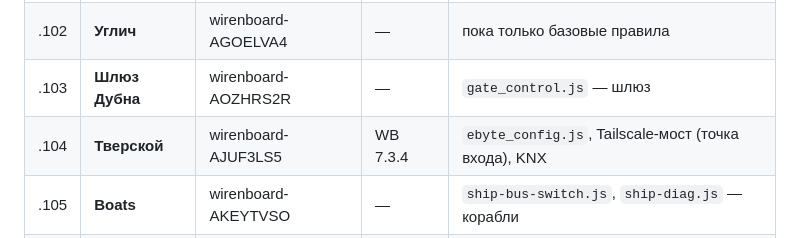
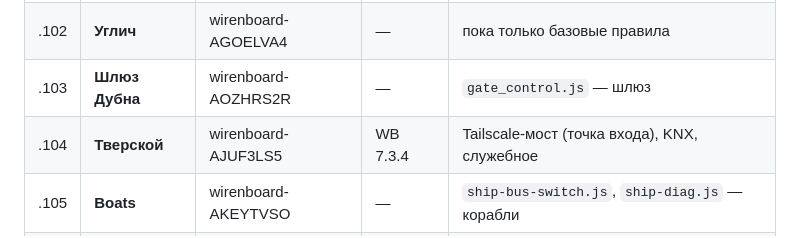
Before and after one commit to ilya-koptev/rules, a Markdown page: ear/KNOWLEDGE.md, the part around the change. GitHub-like rendering.

```diff
--- a/ear/KNOWLEDGE.md
+++ b/ear/KNOWLEDGE.md
@@ -36,7 +36,7 @@
 | .101 | **Пусковой** | wirenboard-AJRUPXPG | — | `water_level.js` — насос, частотник, датчик уровня |
 | .102 | **Углич** | wirenboard-AGOELVA4 | — | пока только базовые правила |
 | .103 | **Шлюз Дубна** | wirenboard-AOZHRS2R | — | `gate_control.js` — шлюз |
-| .104 | **Тверской** | wirenboard-AJUF3LS5 | WB 7.3.4 | `ebyte_config.js`, Tailscale-мост (точка входа), KNX |
+| .104 | **Тверской** | wirenboard-AJUF3LS5 | WB 7.3.4 | Tailscale-мост (точка входа), KNX, служебное |
 | .105 | **Boats** | wirenboard-AKEYTVSO | — | `ship-bus-switch.js`, `ship-diag.js` — корабли |
 | .106 | **Свет** | wirenboard-AIMOZTVW | WB 8.5.2 | **`ear.js` — «Ухо» (этот проект)**, KNX и др. |
 
```
Also changed, not shown: maket-light/README.md (+3 -21 lines).
